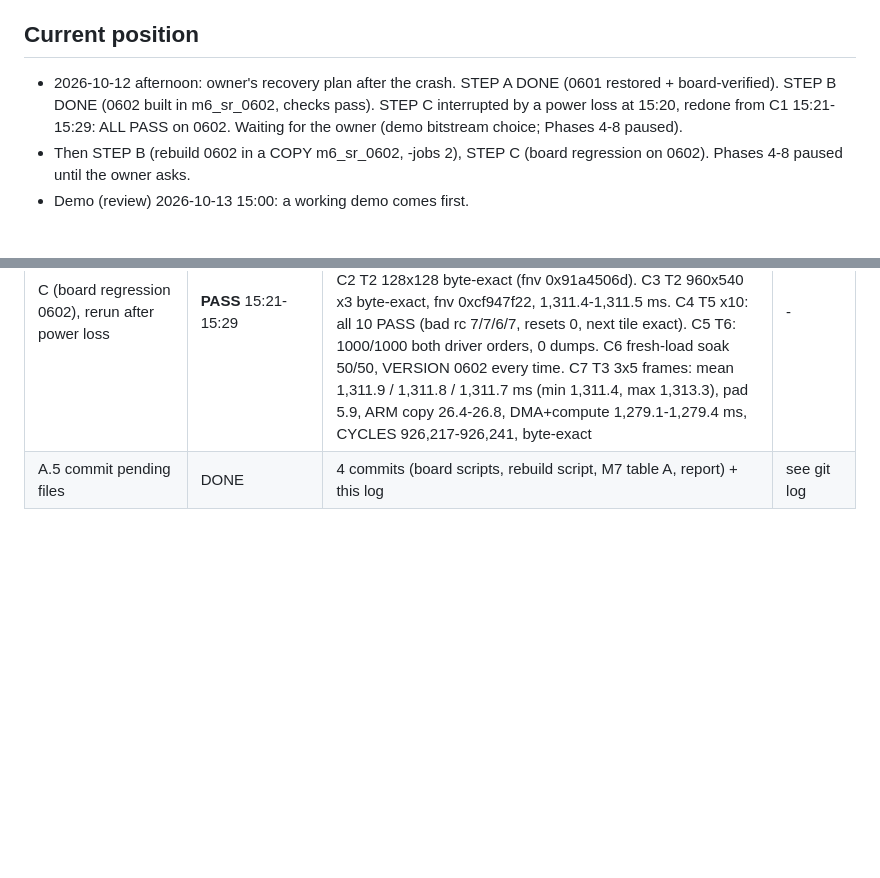
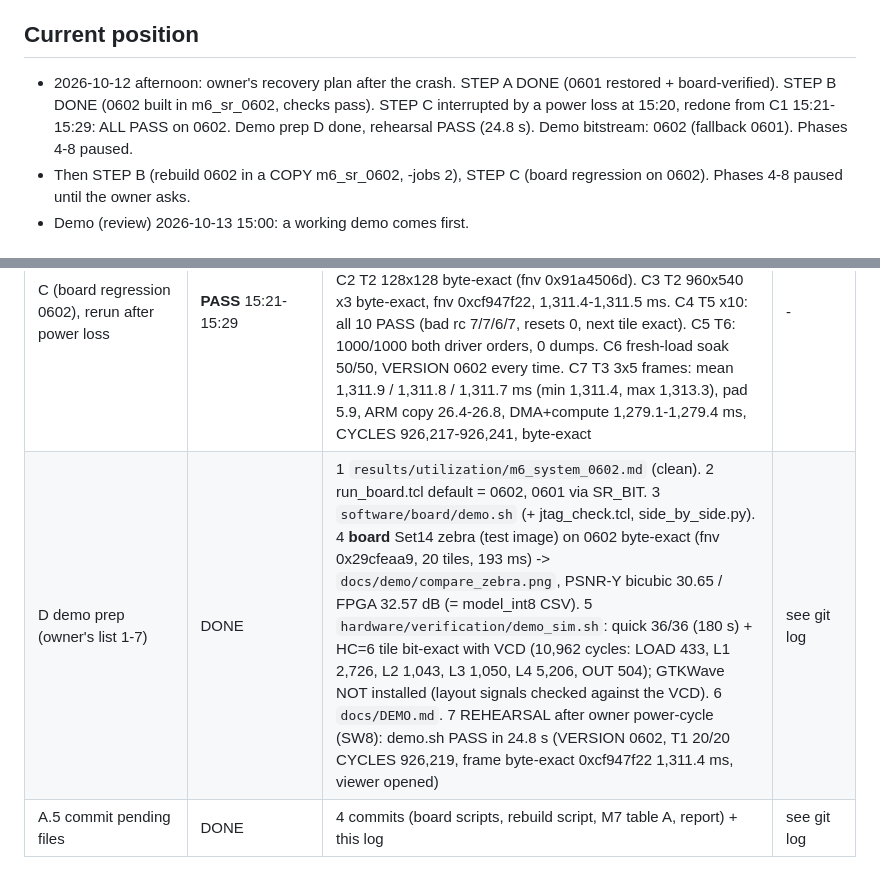
Before and after one commit to sreeveenkat/FPGA-Image-Super-Resolution-Accelerator, a Markdown page: docs/OVERNIGHT_LOG.md, 2 parts joined by grey strips. Rendered like a GitHub page; blank space fills up the shorter version.

Commit message:
Demo rehearsal from a fresh power-up: PASS in 24.8 s; logs updated

```diff
--- a/docs/OVERNIGHT_LOG.md
+++ b/docs/OVERNIGHT_LOG.md
@@ -5,7 +5,7 @@ reproducibility, docs, final report). Update after EVERY finished step; commit t
 Number labels: **sim** = simulation, **est** = Vivado estimate, **board** = measured on the ZedBoard.
 
 ## Current position
-- 2026-10-12 afternoon: owner's recovery plan after the crash. STEP A DONE (0601 restored + board-verified). STEP B DONE (0602 built in m6_sr_0602, checks pass). STEP C interrupted by a power loss at 15:20, redone from C1 15:21-15:29: ALL PASS on 0602. Waiting for the owner (demo bitstream choice; Phases 4-8 paused).
+- 2026-10-12 afternoon: owner's recovery plan after the crash. STEP A DONE (0601 restored + board-verified). STEP B DONE (0602 built in m6_sr_0602, checks pass). STEP C interrupted by a power loss at 15:20, redone from C1 15:21-15:29: ALL PASS on 0602. Demo prep D done, rehearsal PASS (24.8 s). Demo bitstream: 0602 (fallback 0601). Phases 4-8 paused.
 - Then STEP B (rebuild 0602 in a COPY m6_sr_0602, -jobs 2), STEP C (board regression on 0602). Phases 4-8 paused until the owner asks.
 - Demo (review) 2026-10-13 15:00: a working demo comes first.
 
@@ -38,6 +38,7 @@ Number labels: **sim** = simulation, **est** = Vivado estimate, **board** = meas
 | B.4 checks 0602 build | PASS | **est** (Vivado, routed): WNS +0.503 ns, WHS +0.016 ns, 23,943 endpoints, 0 failing; 5,296 LUT, 7,831 FF, 72 BRAM, 68 DSP; 12/12 .mem "read successfully" (bias/mult/wrom L1-4); 0 CRITICAL WARNING, 0 ERROR in all run logs; impl_1 "write_bitstream Complete". Bitstream `m6_sr_0602/m6_sr.runs/impl_1/design_1_wrapper.bit` 15:18, XSA `m6_sr_0602/design_1_wrapper.xsa` 15:19; reports `m6_sr_0602/reports_final/`. m6_sr (0601) untouched | - |
 | C (board regression 0602) | INTERRUPTED 15:20 | runner `data/board/stepC/run_stepC.sh` (SR_BIT = m6_sr_0602 bitstream). **board** C1 PASS: VERSION 0x53520602, T1 20/20, CYCLES 926,217-926,231, 9,520-9,523 us. Then power was lost (owner) during C2: C2..C4 lines show 'no targets found' = board unreachable, NOT test failures. Runner + xsdb stopped by hand. STEP C must be redone from C1 after power is back | - |
 | C (board regression 0602), rerun after power loss | **PASS** 15:21-15:29 | **board**, SR_BIT = m6_sr_0602 bitstream, default safe loading (isolation on, ELF x2); log `data/board/stepC/stepC.log` (interrupted run kept in `stepC/interrupted_1520/`). C1 VERSION 0x53520602, T1 20/20, CYCLES 926,217-926,220. C2 T2 128x128 byte-exact (fnv 0x91a4506d). C3 T2 960x540 x3 byte-exact, fnv 0xcf947f22, 1,311.4-1,311.5 ms. C4 T5 x10: all 10 PASS (bad rc 7/7/6/7, resets 0, next tile exact). C5 T6: 1000/1000 both driver orders, 0 dumps. C6 fresh-load soak 50/50, VERSION 0602 every time. C7 T3 3x5 frames: mean 1,311.9 / 1,311.8 / 1,311.7 ms (min 1,311.4, max 1,313.3), pad 5.9, ARM copy 26.4-26.8, DMA+compute 1,279.1-1,279.4 ms, CYCLES 926,217-926,241, byte-exact | - |
+| D demo prep (owner's list 1-7) | DONE | 1 `results/utilization/m6_system_0602.md` (clean). 2 run_board.tcl default = 0602, 0601 via SR_BIT. 3 `software/board/demo.sh` (+ jtag_check.tcl, side_by_side.py). 4 **board** Set14 zebra (test image) on 0602 byte-exact (fnv 0x29cfeaa9, 20 tiles, 193 ms) -> `docs/demo/compare_zebra.png`, PSNR-Y bicubic 30.65 / FPGA 32.57 dB (= model_int8 CSV). 5 `hardware/verification/demo_sim.sh`: quick 36/36 (180 s) + HC=6 tile bit-exact with VCD (10,962 cycles: LOAD 433, L1 2,726, L2 1,043, L3 1,050, L4 5,206, OUT 504); GTKWave NOT installed (layout signals checked against the VCD). 6 `docs/DEMO.md`. 7 REHEARSAL after owner power-cycle (SW8): demo.sh PASS in 24.8 s (VERSION 0602, T1 20/20 CYCLES 926,219, frame byte-exact 0xcf947f22 1,311.4 ms, viewer opened) | see git log |
 | A.5 commit pending files | DONE | 4 commits (board scripts, rebuild script, M7 table A, report) + this log | see git log |
 
 ## Open problems
```
Also changed, not shown: CLAUDE.md (+1 -0 lines).
